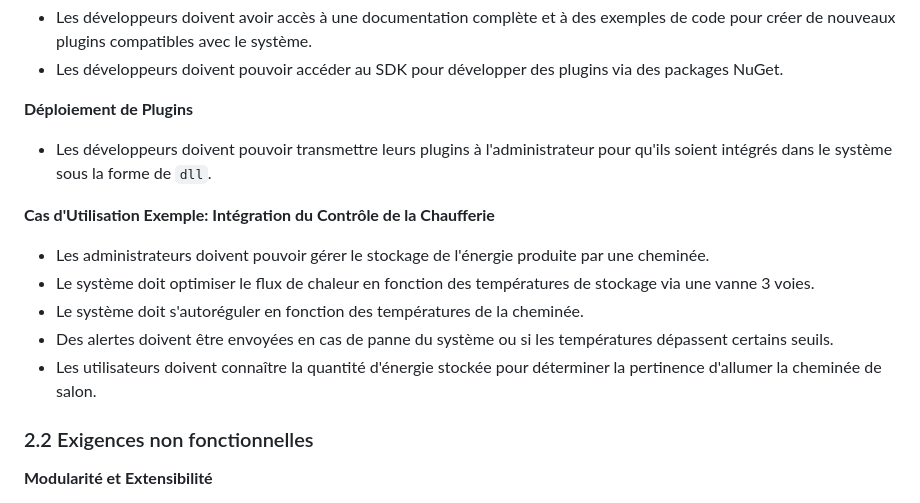
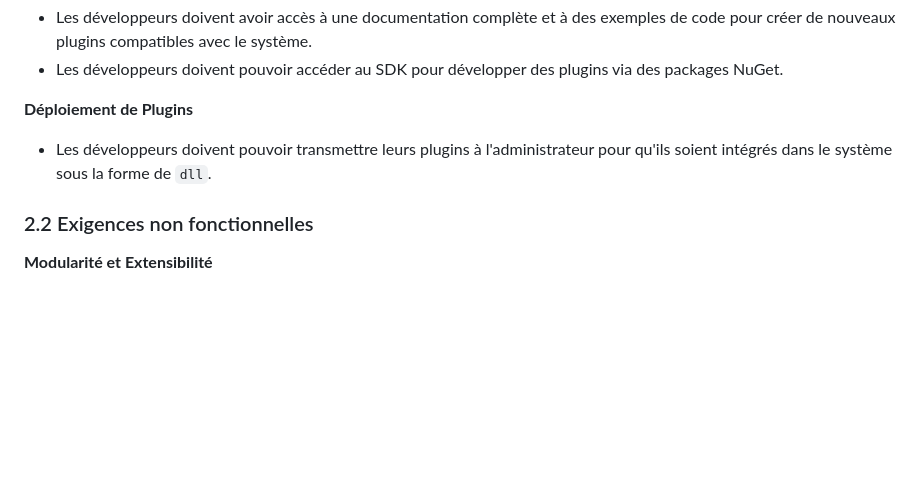
Before and after one commit to Lionk-Framework/Lionk, a Markdown page: docs/01_projectDescription.md, the part around the change. Drawn GitHub-style; blank space fills up the shorter version.

```diff
--- a/docs/01_projectDescription.md
+++ b/docs/01_projectDescription.md
@@ -89,13 +89,6 @@ Ce projet permettra aux utilisateurs de concevoir des systèmes flexibles et rob
 **Déploiement de Plugins**
 - Les développeurs doivent pouvoir transmettre leurs plugins à l'administrateur pour qu'ils soient intégrés dans le système sous la forme de `dll`.
 
-**Cas d'Utilisation Exemple: Intégration du Contrôle de la Chaufferie**
-- Les administrateurs doivent pouvoir gérer le stockage de l'énergie produite par une cheminée.
-- Le système doit optimiser le flux de chaleur en fonction des températures de stockage via une vanne 3 voies.
-- Le système doit s'autoréguler en fonction des températures de la cheminée.
-- Des alertes doivent être envoyées en cas de panne du système ou si les températures dépassent certains seuils.
-- Les utilisateurs doivent connaître la quantité d'énergie stockée pour déterminer la pertinence d'allumer la cheminée de salon.
-
 ### 2.2 Exigences non fonctionnelles
 
 **Modularité et Extensibilité**
```
